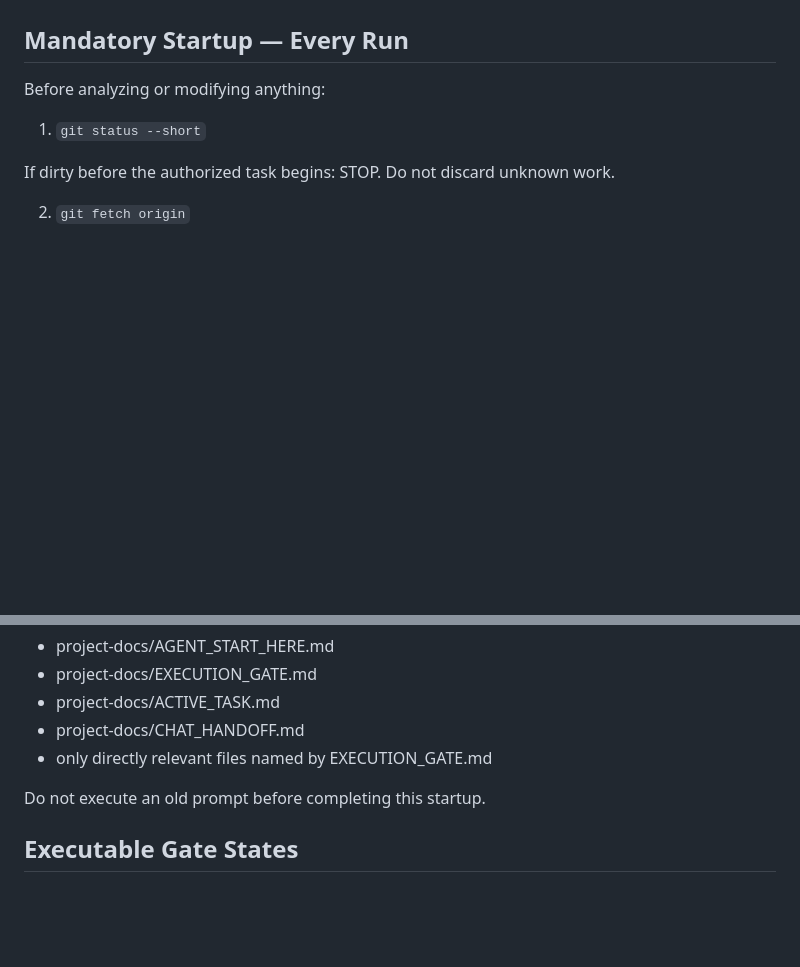
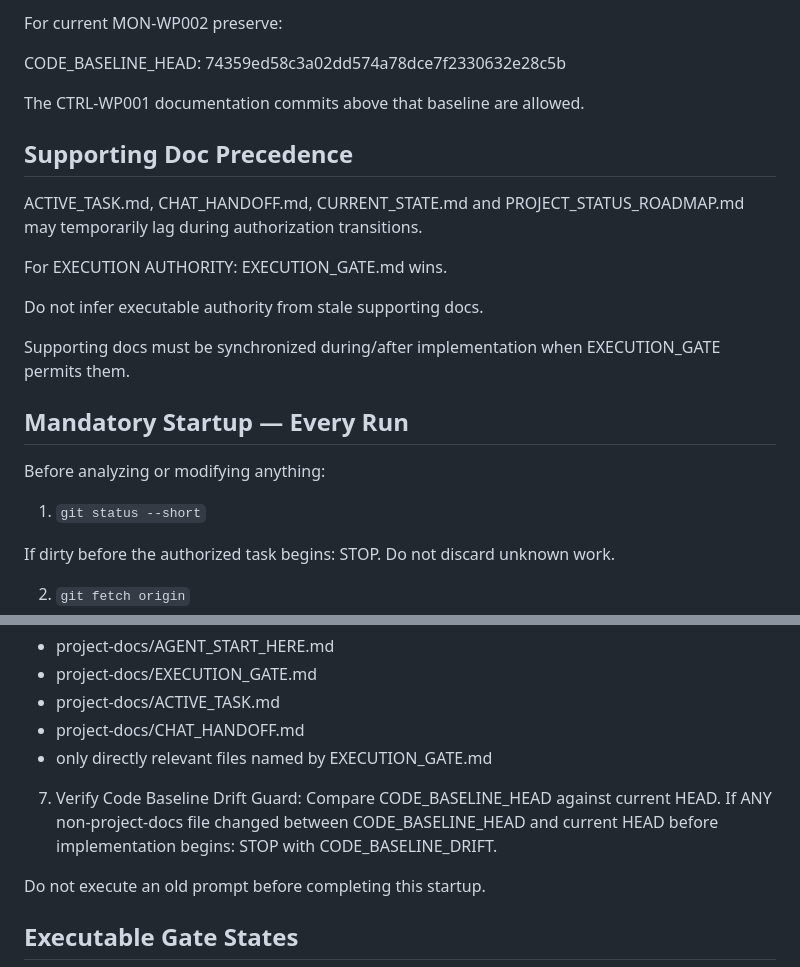
Before and after one commit to rebootob/line-sync-plus, a Markdown page: project-docs/AGENT_START_HERE.md, 2 parts joined by grey strips. Drawn GitHub-style; blank space fills up the shorter version.

```diff
--- a/project-docs/AGENT_START_HERE.md
+++ b/project-docs/AGENT_START_HERE.md
@@ -36,3 +106,23 @@ appears earlier in the chat.
+For current MON-WP002 preserve:
+
+CODE_BASELINE_HEAD:
+74359ed58c3a02dd574a78dce7f2330632e28c5b
+
+The CTRL-WP001 documentation commits above that baseline are allowed.
+
+## Supporting Doc Precedence
+
+ACTIVE_TASK.md, CHAT_HANDOFF.md, CURRENT_STATE.md and
+PROJECT_STATUS_ROADMAP.md may temporarily lag during authorization
+transitions.
+
+For EXECUTION AUTHORITY:
+EXECUTION_GATE.md wins.
+
+Do not infer executable authority from stale supporting docs.
+
+Supporting docs must be synchronized during/after implementation
+when EXECUTION_GATE permits them.
 
 ## Mandatory Startup — Every Run
 
@@ -69,6 +159,12 @@ before implementation begins.
 - project-docs/ACTIVE_TASK.md
 - project-docs/CHAT_HANDOFF.md
 - only directly relevant files named by EXECUTION_GATE.md
+
+7. Verify Code Baseline Drift Guard:
+Compare CODE_BASELINE_HEAD against current HEAD.
+If ANY non-project-docs file changed between CODE_BASELINE_HEAD
+and current HEAD before implementation begins:
+STOP with CODE_BASELINE_DRIFT.
 
 Do not execute an old prompt before completing this startup.
 
```
Also changed, not shown: other parts of project-docs/AGENT_START_HERE.md (+75 -5 lines), project-docs/EXECUTION_GATE.md (+14 -2 lines).
